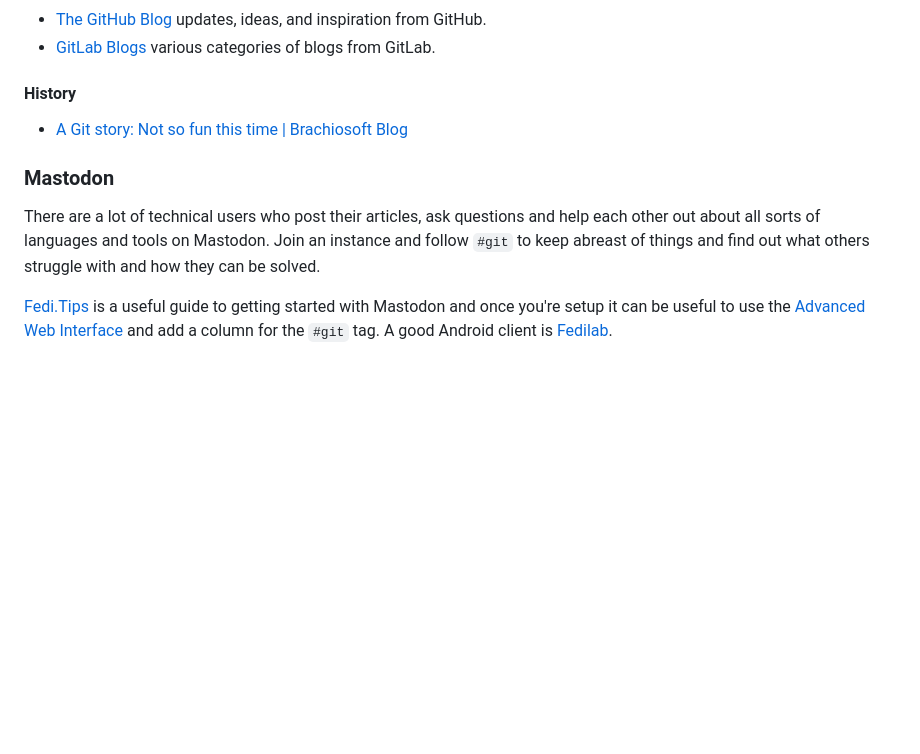
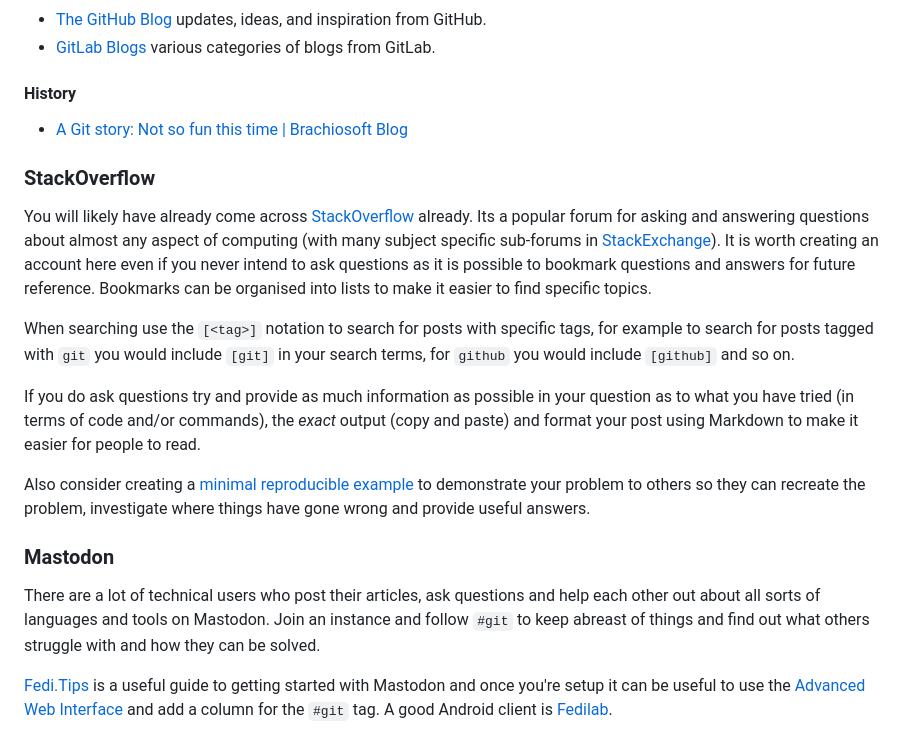
Before and after one commit to ns-rse/git-collaboration, a Markdown page: episodes/further_resources.md, the part around one of its changes. Drawn GitHub-style; blank space fills up the shorter version.

Commit message:
further_resources: Info on StackOverflow
Closes #36

```diff
--- a/episodes/further_resources.md
+++ b/episodes/further_resources.md
@@ -192,6 +192,23 @@ advocacy. His videos and articles are well worth reading (as is his book).
 
 - [A Git story: Not so fun this time | Brachiosoft Blog](https://blog.brachiosoft.com/en/posts/git/)
 
+### StackOverflow
+
+You will likely have already come across [StackOverflow][so] already. Its a popular forum for asking and answering
+questions about almost any aspect of computing (with many subject specific sub-forums in [StackExchange][se]). It is
+worth creating an account here even if you never intend to ask questions as it is possible to bookmark questions and
+answers for future reference. Bookmarks can be organised into lists to make it easier to find specific topics.
+
+When searching use the `[<tag>]` notation to search for posts with specific tags, for example to search for posts tagged
+with `git` you would include `[git]` in your search terms, for `github` you would include `[github]` and so on.
+
+If you do ask questions try and provide as much information as possible in your question as to what you have tried (in
+terms of code and/or commands), the _exact_ output (copy and paste) and format your post using Markdown to make it
+easier for people to read.
+
+Also consider creating a [minimal reproducible example][reprex] to demonstrate your problem to others so they can
+recreate the problem, investigate where things have gone wrong and provide useful answers.
+
 ### Mastodon
 
 There are a lot of technical users who post their articles, ask questions and help each other out about all sorts
```
Also changed, not shown: other parts of episodes/further_resources.md (+4 -0 lines).
